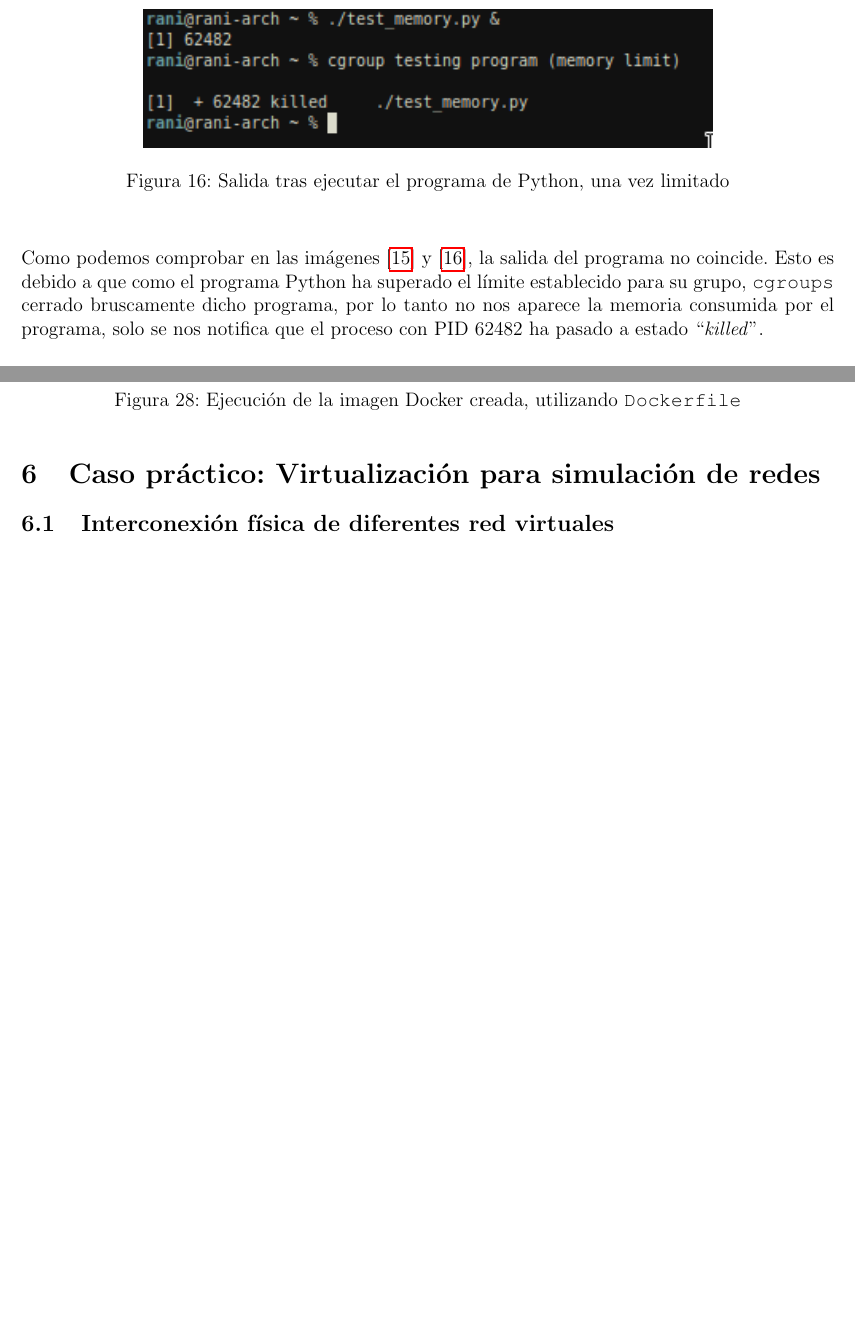
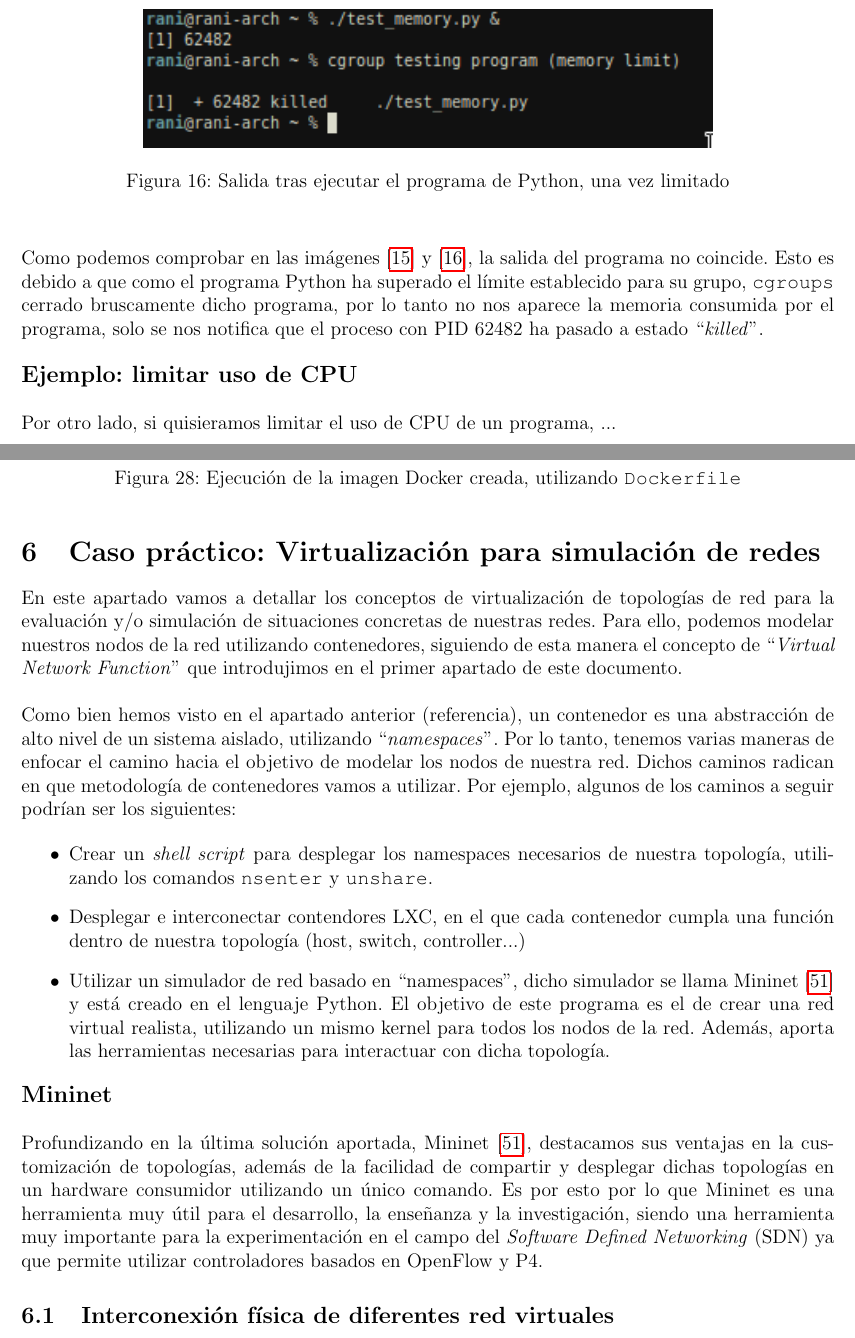
Before and after one commit to Raniita/lightweight-virtualization-nfv, a LaTeX document (memoria_namespaces/main.tex): two parts of pages 45 and 68 of 76, joined at a grey line, cut so that both start at the same text, the shorter picture padded with empty space. Compiled offline with pdfLaTeX.

Commit message:
feat: add TODOs revision enero

```diff
--- a/memoria_namespaces/main.tex
+++ b/memoria_namespaces/main.tex
@@ -1204,7 +1209,13 @@ echo 62482 > /sys/fs/cgroup/memory/test_cg/cgroup.procs
 
 	\pagebreak
 
-	\noindent Como podemos comprobar en las imágenes [\ref{img: cgroup python 1}] y [\ref{img: cgroup python 2}], la salida del programa no coincide. Esto es debido a que como el programa Python ha superado el límite establecido para su grupo, \texttt{cgroups} cerrado bruscamente dicho programa, por lo tanto no nos aparece la memoria consumida por el programa, solo se nos notifica que el proceso con PID 62482 ha pasado a estado ``\textit{killed}''.
+	\noindent Como podemos comprobar en las imágenes [\ref{img: cgroup python 1}] y [\ref{img: cgroup python 2}], la salida del programa no coincide. Esto es debido a que como el programa Python ha superado el límite establecido para su grupo, \texttt{cgroups} cerrado bruscamente dicho programa, por lo tanto no nos aparece la memoria consumida por el programa, solo se nos notifica que el proceso con PID 62482 ha pasado a estado ``\textit{killed}''. \\
+
+	\noindent \textbf{\large Ejemplo: limitar uso de CPU}\\
+
+	%% TODO REVISION ENERO
+	\noindent Por otro lado, si quisieramos limitar el uso de CPU de un programa, ...
+
 
 	\addvspace{60px}
 
@@ -1797,6 +1814,20 @@ $ docker run python-hello_world
 	\pagebreak
 
 	\section{Caso práctico: Virtualización para simulación de redes}
+	\noindent En este apartado vamos a detallar los conceptos de virtualización de topologías de red para la evaluación y/o simulación de situaciones concretas de nuestras redes. Para ello, podemos modelar nuestros nodos de la red utilizando contenedores, siguiendo de esta manera el concepto de ``\textit{Virtual Network Function}'' que introdujimos en el primer apartado de este documento. \\
+
+	\noindent Como bien hemos visto en el apartado anterior (referencia), un contenedor es una abstracción de alto nivel de un sistema aislado, utilizando ``\textit{namespaces}''. Por lo tanto, tenemos varias maneras de enfocar el camino hacia el objetivo de modelar los nodos de nuestra red. Dichos caminos radican en que metodología de contenedores vamos a utilizar. Por ejemplo, algunos de los caminos a seguir podrían ser los siguientes:
+
+	\begin{itemize}
+		\item Crear un \textit{shell script} para desplegar los namespaces necesarios de nuestra topología, utilizando los comandos \texttt{nsenter} y \texttt{unshare}.
+		\item Desplegar e interconectar contendores LXC, en el que cada contenedor cumpla una función dentro de nuestra topología (host, switch, controller...)
+		\item Utilizar un simulador de red basado en ``namespaces'', dicho simulador se llama Mininet [\ref{bib: mininet home page}] y está creado en el lenguaje Python. El objetivo de este programa es el de crear una red virtual realista, utilizando un mismo kernel para todos los nodos de la red. Además, aporta las herramientas necesarias para interactuar con dicha topología.
+	\end{itemize}
+
+	\noindent \textbf{\large Mininet}\\
+
+	\noindent Profundizando en la última solución aportada, Mininet [\ref{bib: mininet home page}], destacamos sus ventajas en la customización de topologías, además de la facilidad de compartir y desplegar dichas topologías en un hardware consumidor utilizando un único comando. Es por esto por lo que Mininet es una herramienta muy útil para el desarrollo, la enseñanza y la investigación, siendo una herramienta muy importante para la experimentación en el campo del \textit{Software Defined Networking} (SDN) ya que permite utilizar controladores basados en OpenFlow y P4.
+
 	\subsection{Interconexión física de diferentes red virtuales}
 	\subsection{Evaluación de prestaciones}
 
```
Also changed, not shown: memoria_namespaces/main.pdf, memoria_namespaces/main.tex (18 more changed lines).
